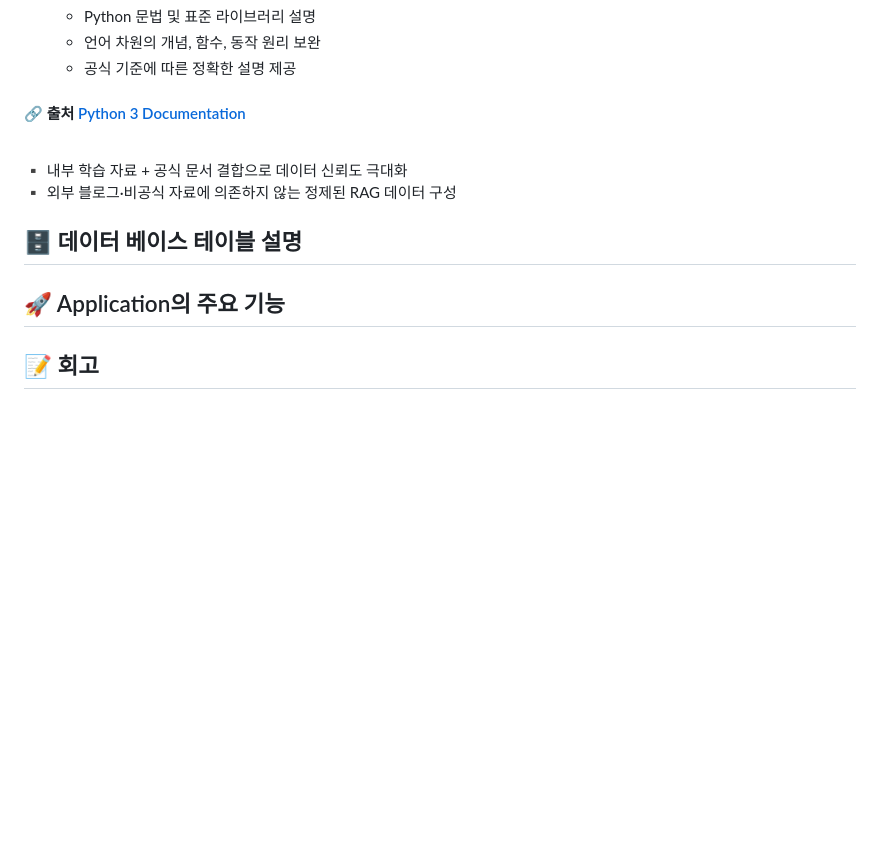
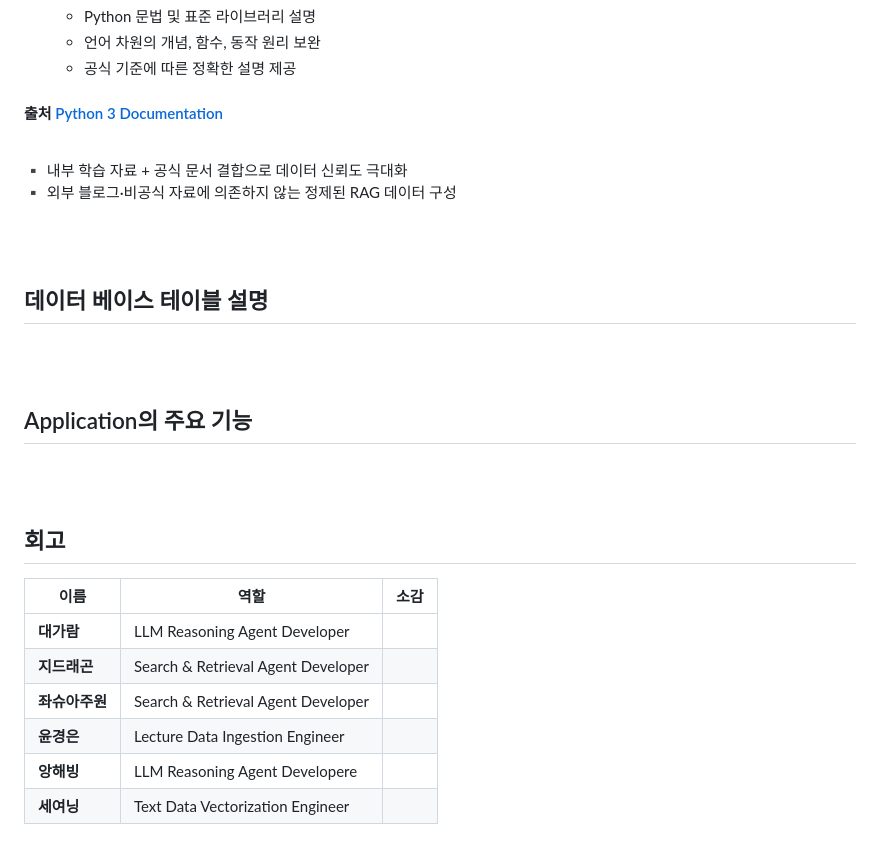
Before and after one commit to SKNETWORKS-FAMILY-AICAMP/SKN21_3rd_4Team, a Markdown page: README.md, the part around one of its changes. GitHub-like rendering; blank space fills up the shorter version.

```diff
--- a/README.md
+++ b/README.md
@@ -152,14 +218,29 @@ RAG(Retrieval-Augmented Generation) 기반 학습 도우미 챗봇을 개발하
   - Python 문법 및 표준 라이브러리 설명
   - 언어 차원의 개념, 함수, 동작 원리 보완
   - 공식 기준에 따른 정확한 설명 제공
-#### 🔗 출처 [Python 3 Documentation](https://docs.python.org/ko/3/download.html)
+#### 출처 [Python 3 Documentation](https://docs.python.org/ko/3/download.html)
 <br>
 
 ▪️ 내부 학습 자료 + 공식 문서 결합으로 데이터 신뢰도 극대화 <br>
 ▪️ 외부 블로그·비공식 자료에 의존하지 않는 정제된 RAG 데이터 구성
 
-## 🗄 데이터 베이스 테이블 설명
+<br><br>
 
-## 🚀 Application의 주요 기능
+## 데이터 베이스 테이블 설명
 
-## 📝 회고
+<br><br>
+
+## Application의 주요 기능
+
+<br><br>
+
+## 회고
+
+| 이름 | 역할 | 소감 |
+|-----------|-----------|-----------|
+| **대가람** | LLM Reasoning Agent Developer |   |
+| **지드래곤** | Search & Retrieval Agent Developer |   |
+| **좌슈아주원** | Search & Retrieval Agent Developer |  |
+| **윤경은** | Lecture Data Ingestion Engineer |  |
+| **앙해빙** | LLM Reasoning Agent Developere |    |
+| **세여닝** | Text Data Vectorization Engineer |    |
```
Also changed, not shown: other parts of README.md (+79 -13 lines).
